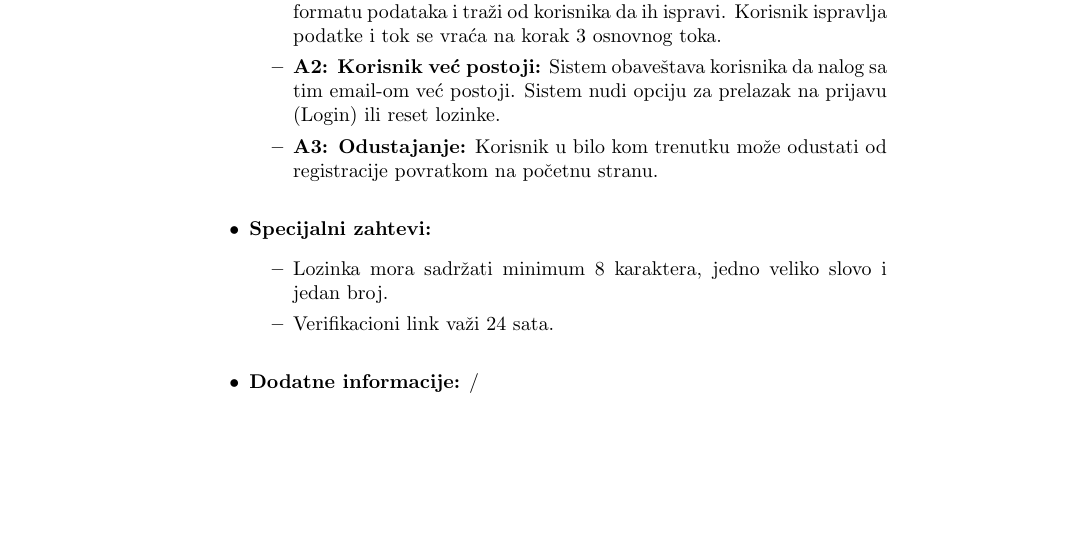
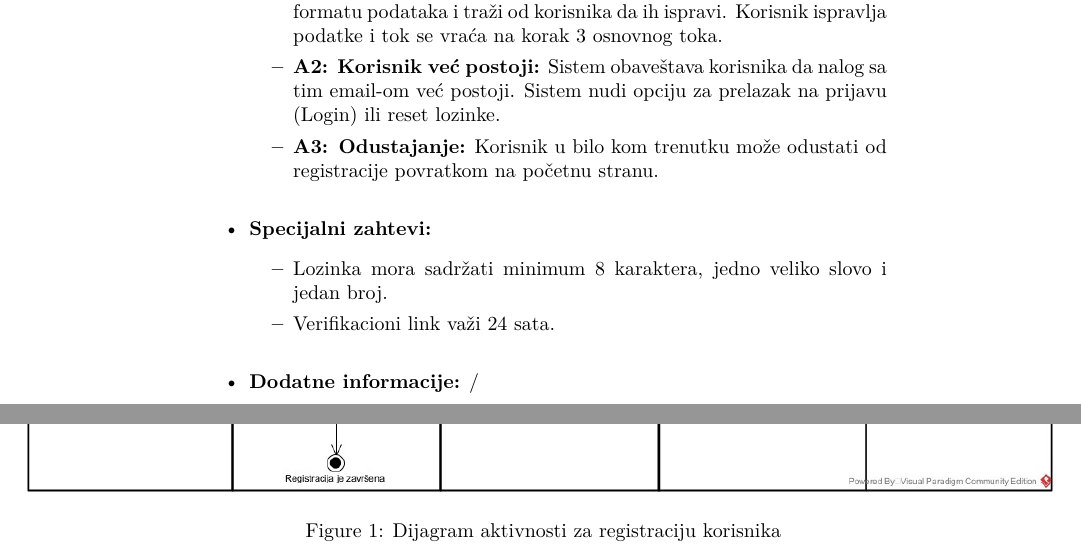
Before and after one commit to andjixi/apsolutniBioskop, a LaTeX document (Registracija/registracija.tex): part of page 2 of 2 before the commit and two parts of pages 2 and 3 of 5 after it, the two joined at a grey line, cut so that both start at the same text, the shorter picture padded with empty space. The pictures show the PDF file Registracija/registracija.pdf that the author committed with the source.

Commit message:
Dodati dijagrami u tex i pdf fajlove

```diff
--- a/Registracija/registracija.tex
+++ b/Registracija/registracija.tex
@@ -68,3 +71,27 @@
     \vspace{5pt}
 \end{itemize}
 
+\newpage
+\subsection*{Dijagram aktivnosti}
+\begin{figure}[h!]
+\centering
+\makebox[\textwidth][c]{%
+  \includegraphics[width=1.5\textwidth]{registracija_dijagram_aktivnosti.jpg}
+}
+\caption{Dijagram aktivnosti za registraciju korisnika}
+\label{fig:aktivnost-registracija}
+\end{figure}
+
+\newpage
+\subsection*{Dijagram sekvence}
+
+\begin{figure}[h!]
+\centering
+\makebox[\textwidth][c]{%
+  \includegraphics[width=1.5\textwidth]{registracija_dijagram_sekvence.jpg}
+}
+    \caption{Dijagram sekvence za registraciju korisnika}
+    \label{fig:sekvenca-registracija}
+\end{figure}
+
+\newpage
```
Also changed, not shown: Registracija/dijagram_stanja_naloga.jpg (renamed from Registracija/registracija_dijagram_stanja.jpg), Registracija/registracija.pdf, Registracija/registracija.tex (14 more changed lines), 2 other files.
